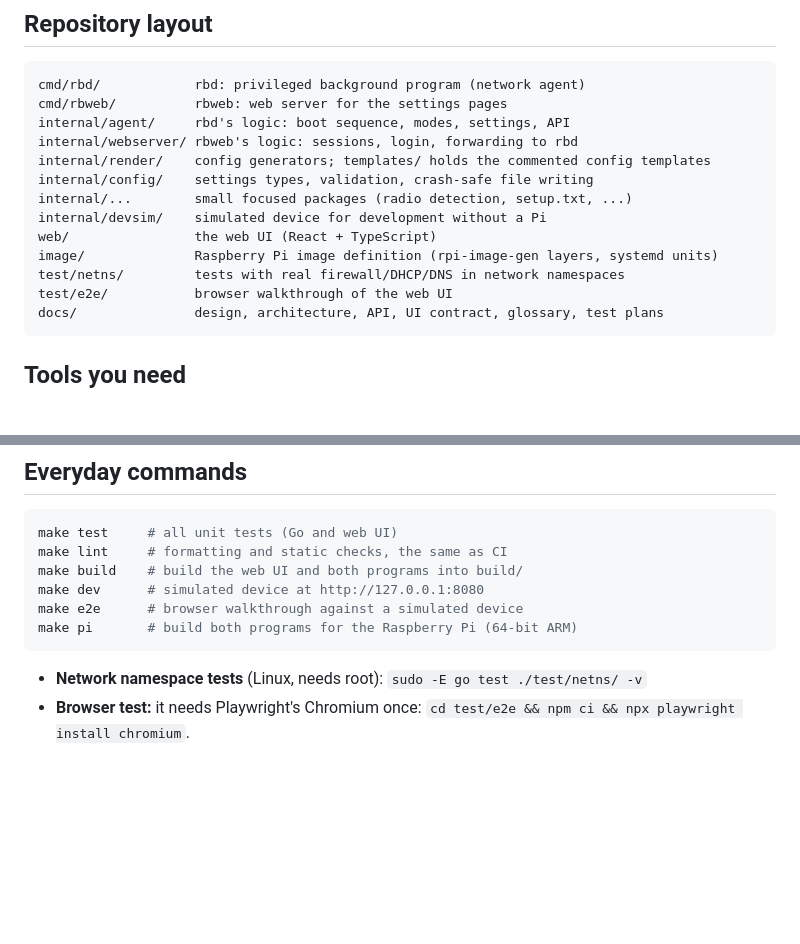
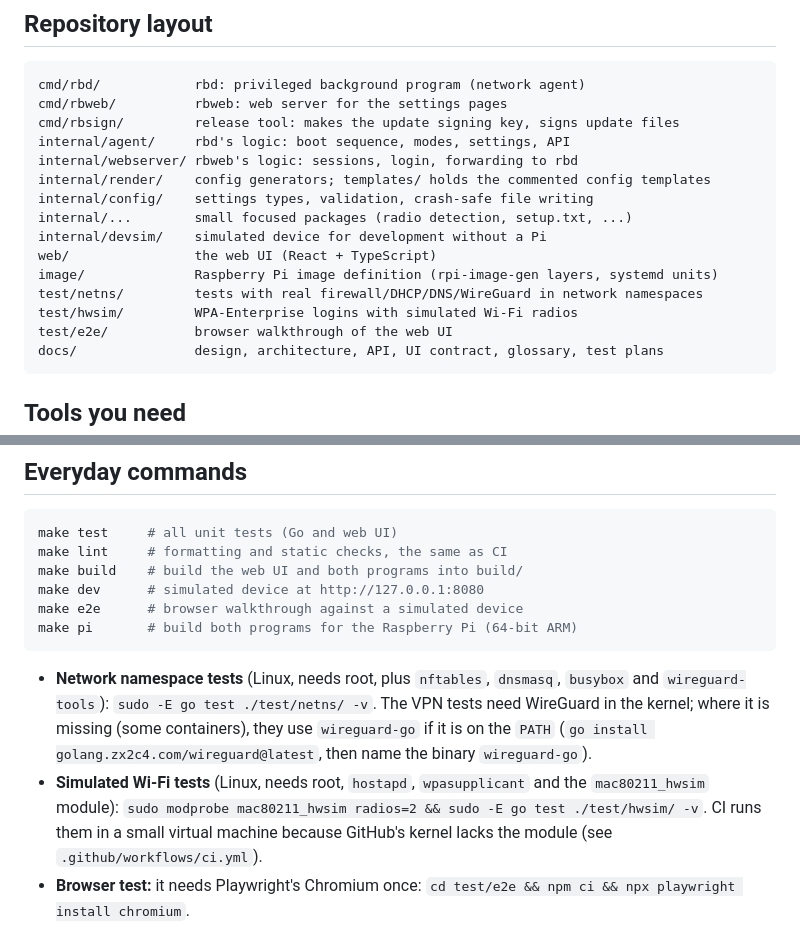
Before and after one commit to aazam476/RasBeacon, a Markdown page: CONTRIBUTING.md, 2 parts joined by grey strips. GitHub-like rendering; blank space fills up the shorter version.

Commit message:
docs: explain how to run the WireGuard and simulated Wi-Fi tests

````diff
--- a/CONTRIBUTING.md
+++ b/CONTRIBUTING.md
@@ -9,6 +9,7 @@ in the code is hard to follow, that is a bug worth reporting.
 ```
 cmd/rbd/            rbd: privileged background program (network agent)
 cmd/rbweb/          rbweb: web server for the settings pages
+cmd/rbsign/         release tool: makes the update signing key, signs update files
 internal/agent/     rbd's logic: boot sequence, modes, settings, API
 internal/webserver/ rbweb's logic: sessions, login, forwarding to rbd
 internal/render/    config generators; templates/ holds the commented config templates
@@ -17,7 +18,8 @@ internal/...        small focused packages (radio detection, setup.txt, ...)
 internal/devsim/    simulated device for development without a Pi
 web/                the web UI (React + TypeScript)
 image/              Raspberry Pi image definition (rpi-image-gen layers, systemd units)
-test/netns/         tests with real firewall/DHCP/DNS in network namespaces
+test/netns/         tests with real firewall/DHCP/DNS/WireGuard in network namespaces
+test/hwsim/         WPA-Enterprise logins with simulated Wi-Fi radios
 test/e2e/           browser walkthrough of the web UI
 docs/               design, architecture, API, UI contract, glossary, test plans
 ```
@@ -40,8 +42,17 @@ make e2e      # browser walkthrough against a simulated device
 make pi       # build both programs for the Raspberry Pi (64-bit ARM)
 ```
 
-- **Network namespace tests** (Linux, needs root):
-  `sudo -E go test ./test/netns/ -v`
+- **Network namespace tests** (Linux, needs root, plus `nftables`,
+  `dnsmasq`, `busybox` and `wireguard-tools`):
+  `sudo -E go test ./test/netns/ -v`. The VPN tests need WireGuard in the
+  kernel; where it is missing (some containers), they use `wireguard-go`
+  if it is on the `PATH` (`go install golang.zx2c4.com/wireguard@latest`,
+  then name the binary `wireguard-go`).
+- **Simulated Wi-Fi tests** (Linux, needs root, `hostapd`, `wpasupplicant`
+  and the `mac80211_hwsim` module):
+  `sudo modprobe mac80211_hwsim radios=2 && sudo -E go test ./test/hwsim/ -v`.
+  CI runs them in a small virtual machine because GitHub's kernel lacks
+  the module (see `.github/workflows/ci.yml`).
 - **Browser test:** it needs Playwright's Chromium once:
   `cd test/e2e && npm ci && npx playwright install chromium`.
 
````
